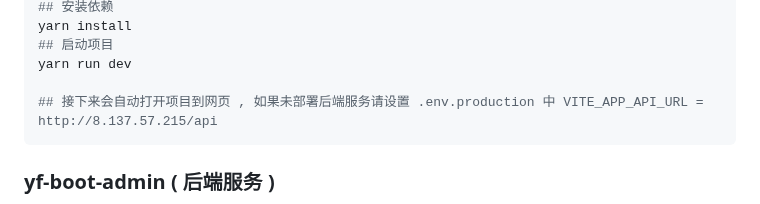
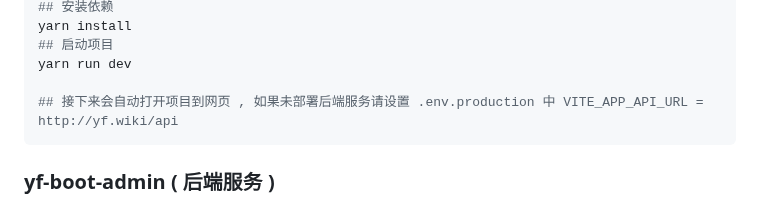
Before and after one commit to ggzed/ggzed, a Markdown page: README.md, the part around the change. Drawn GitHub-style.

````diff
--- a/README.md
+++ b/README.md
@@ -109,7 +109,7 @@ yarn install
 ## 启动项目
 yarn run dev
 
-## 接下来会自动打开项目到网页 , 如果未部署后端服务请设置 .env.production 中 VITE_APP_API_URL = http://8.137.57.215/api
+## 接下来会自动打开项目到网页 , 如果未部署后端服务请设置 .env.production 中 VITE_APP_API_URL = http://yf.wiki/api
 ```
 
 ### yf-boot-admin ( 后端服务 )
````
